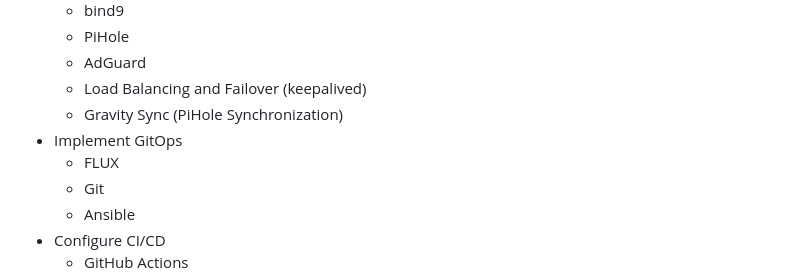
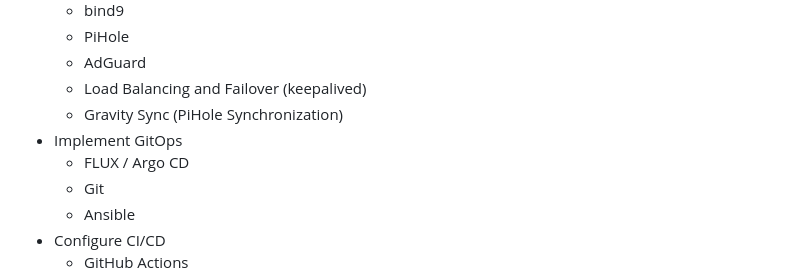
Before and after one commit to veteranbv/Homelab-Blueprint, a Markdown page: README.md, the part around the change. GitHub-like rendering.

Commit message:
Updated README.md with Argo CD

```diff
--- a/README.md
+++ b/README.md
@@ -160,7 +160,7 @@ Happy homelabbing, folks!
   * Load Balancing and Failover (keepalived)
   * Gravity Sync (PiHole Synchronization)
 * Implement GitOps
-  * FLUX
+  * FLUX / Argo CD
   * Git
   * Ansible
 * Configure CI/CD
```
